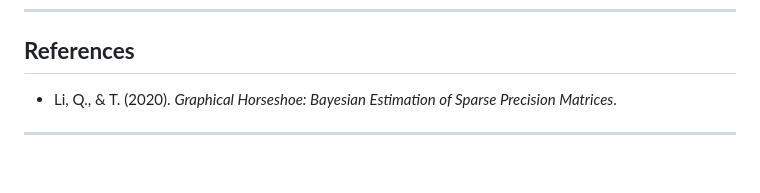
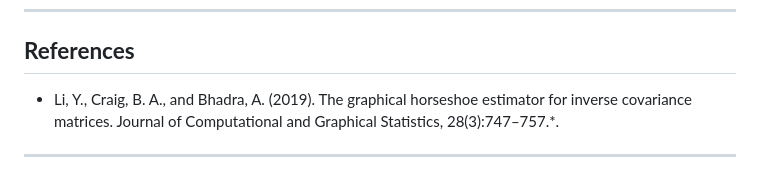
Before and after one commit to tienmt/ghscenmis, a Markdown page: README.md, the part around the change. Drawn GitHub-style.

```diff
--- a/README.md
+++ b/README.md
@@ -115,6 +115,7 @@ fit$Omega_mean
 
 ## **References**
 
-* Li, Q., & T. (2020). *Graphical Horseshoe: Bayesian Estimation of Sparse Precision Matrices*.
+* Li, Y., Craig, B. A., and Bhadra, A. (2019). The graphical horseshoe estimator for inverse
+covariance matrices. Journal of Computational and Graphical Statistics, 28(3):747–757.*.
 
 ---
```
